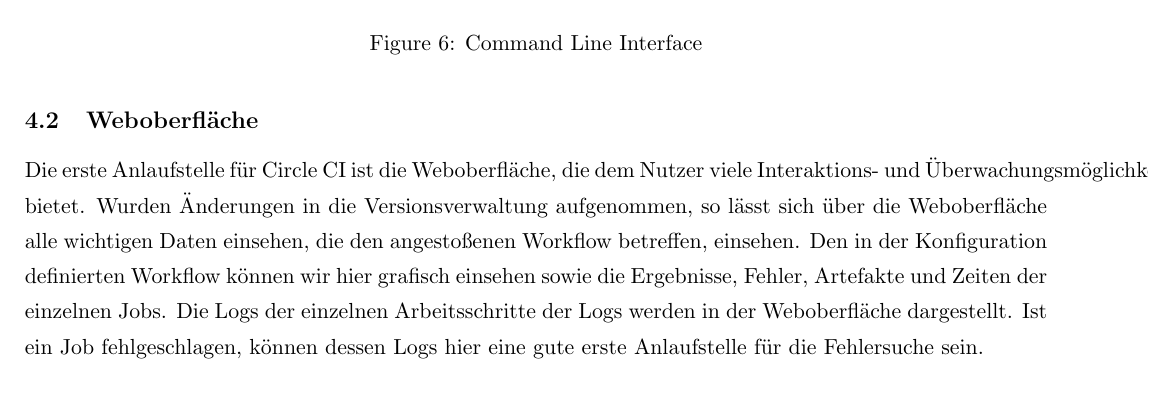
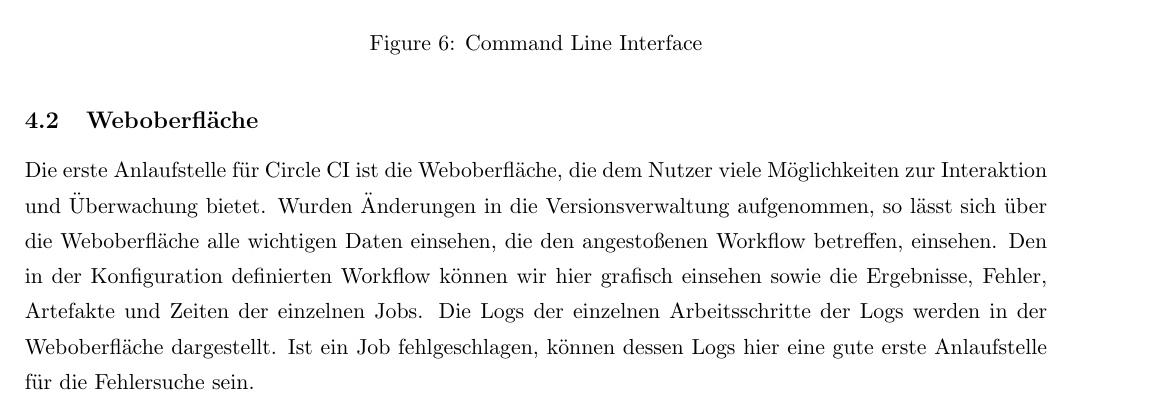
Before and after one commit to SystemOfAProg/qualitaetssicherung, a LaTeX document (documentation/Latex/Ausarbeitung.tex): part of page 6 of 13, cut so that both start at the same text. Compiled offline with pdfLaTeX.

Commit message:
Bilder + Fix Linebreak Bug bei Dokument

```diff
--- a/documentation/Latex/Ausarbeitung.tex
+++ b/documentation/Latex/Ausarbeitung.tex
@@ -113,7 +113,7 @@ Circle CI bietet ein Command Line Interface an, das es erlaubt, bestimmte lokale
 \end{figure}
 
 \subsection{Weboberfläche}
-Die erste Anlaufstelle für Circle CI ist die Weboberfläche, die dem Nutzer viele Interaktions- und Überwachungsmöglichkeiten bietet. Wurden Änderungen in die Versionsverwaltung aufgenommen, so lässt sich über die Weboberfläche alle wichtigen Daten einsehen, die den angestoßenen Workflow betreffen, einsehen. Den in der Konfiguration definierten Workflow können wir hier grafisch einsehen sowie die Ergebnisse, Fehler, Artefakte und Zeiten der einzelnen Jobs. Die Logs der einzelnen Arbeitsschritte der Logs werden in der Weboberfläche dargestellt. Ist ein Job fehlgeschlagen, können dessen Logs hier eine gute erste Anlaufstelle für die Fehlersuche sein.
+Die erste Anlaufstelle für Circle CI ist die Weboberfläche, die dem Nutzer viele Möglichkeiten zur Interaktion und Überwachung bietet. Wurden Änderungen in die Versionsverwaltung aufgenommen, so lässt sich über die Weboberfläche alle wichtigen Daten einsehen, die den angestoßenen Workflow betreffen, einsehen. Den in der Konfiguration definierten Workflow können wir hier grafisch einsehen sowie die Ergebnisse, Fehler, Artefakte und Zeiten der einzelnen Jobs. Die Logs der einzelnen Arbeitsschritte der Logs werden in der Weboberfläche dargestellt. Ist ein Job fehlgeschlagen, können dessen Logs hier eine gute erste Anlaufstelle für die Fehlersuche sein.
 
 \begin{figure}[H]
 	\centering
```
Also changed, not shown: documentation/Images/Praesentation/Build Success.png (added), documentation/Images/Praesentation/Rebuild SSH.png (added).
